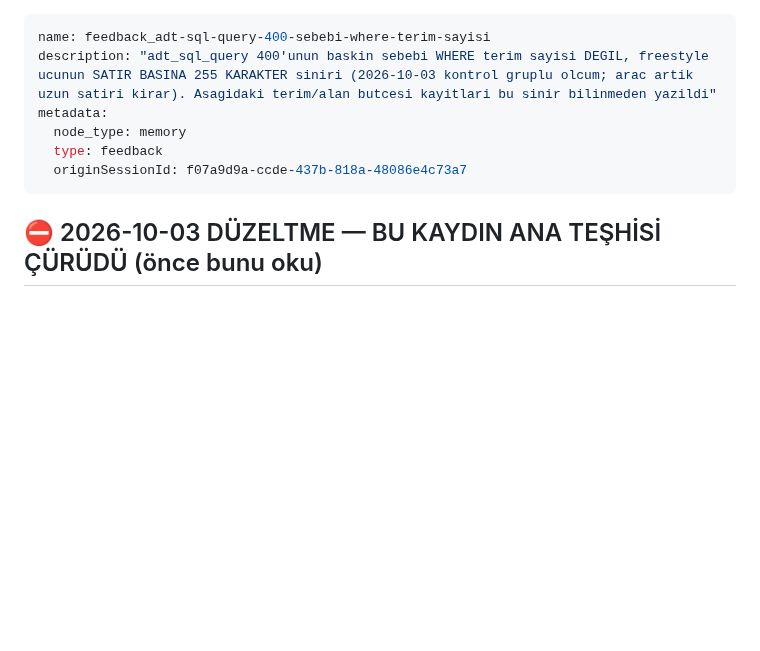
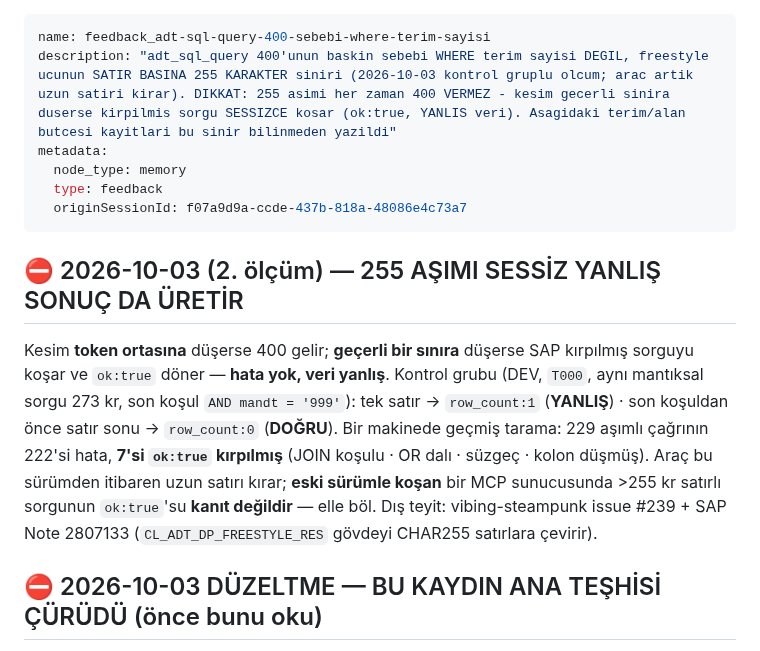
Before and after one commit to ix-works/DEV_CORE, a Markdown page: claude/memory-seed/feedback_adt-sql-query-400-sebebi-where-terim-sayisi.md, the part around the change. GitHub-like rendering; blank space fills up the shorter version.

Commit message:
docs(memory-seed): 255 aşımı sessiz yanlış sonuç da üretir — kontrol gruplu ölçüm (radar derin-A)
Co-Authored-By: Claude Opus 5.5 (1M context) <noreply@anthropic.com>
Claude-Session: https://claude.ai/code/session_01Fw6LqRuJ7XG4urchs3z3SK

```diff
--- a/claude/memory-seed/feedback_adt-sql-query-400-sebebi-where-terim-sayisi.md
+++ b/claude/memory-seed/feedback_adt-sql-query-400-sebebi-where-terim-sayisi.md
@@ -1,11 +1,22 @@
 ---
 name: feedback_adt-sql-query-400-sebebi-where-terim-sayisi
-description: "adt_sql_query 400'unun baskin sebebi WHERE terim sayisi DEGIL, freestyle ucunun SATIR BASINA 255 KARAKTER siniri (2026-10-03 kontrol gruplu olcum; arac artik uzun satiri kirar). Asagidaki terim/alan butcesi kayitlari bu sinir bilinmeden yazildi"
+description: "adt_sql_query 400'unun baskin sebebi WHERE terim sayisi DEGIL, freestyle ucunun SATIR BASINA 255 KARAKTER siniri (2026-10-03 kontrol gruplu olcum; arac artik uzun satiri kirar). DIKKAT: 255 asimi her zaman 400 VERMEZ - kesim gecerli sinira duserse kirpilmis sorgu SESSIZCE kosar (ok:true, YANLIS veri). Asagidaki terim/alan butcesi kayitlari bu sinir bilinmeden yazildi"
 metadata:
   node_type: memory
   type: feedback
   originSessionId: f07a9d9a-ccde-437b-818a-48086e4c73a7
 ---
+
+## ⛔ 2026-10-03 (2. ölçüm) — 255 AŞIMI SESSİZ YANLIŞ SONUÇ DA ÜRETİR
+
+Kesim **token ortasına** düşerse 400 gelir; **geçerli bir sınıra** düşerse SAP kırpılmış sorguyu koşar
+ve `ok:true` döner — **hata yok, veri yanlış**. Kontrol grubu (DEV, `T000`, aynı mantıksal sorgu 273 kr,
+son koşul `AND mandt = '999'`): tek satır → `row_count:1` (**YANLIŞ**) · son koşuldan önce satır sonu →
+`row_count:0` (**DOĞRU**). Bir makinede geçmiş tarama: 229 aşımlı çağrının 222'si hata, **7'si `ok:true`
+kırpılmış** (JOIN koşulu · OR dalı · süzgeç · kolon düşmüş). Araç bu sürümden itibaren uzun satırı
+kırar; **eski sürümle koşan** bir MCP sunucusunda >255 kr satırlı sorgunun `ok:true`'su **kanıt değildir**
+— elle böl. Dış teyit: vibing-steampunk issue #239 + SAP Note 2807133 (`CL_ADT_DP_FREESTYLE_RES`
+gövdeyi CHAR255 satırlara çevirir).
 
 ## ⛔ 2026-10-03 DÜZELTME — BU KAYDIN ANA TEŞHİSİ ÇÜRÜDÜ (önce bunu oku)
 
```
Also changed, not shown: claude/memory-seed/_indeks-terfi-2026-09-18.md (+1 -1 lines).
